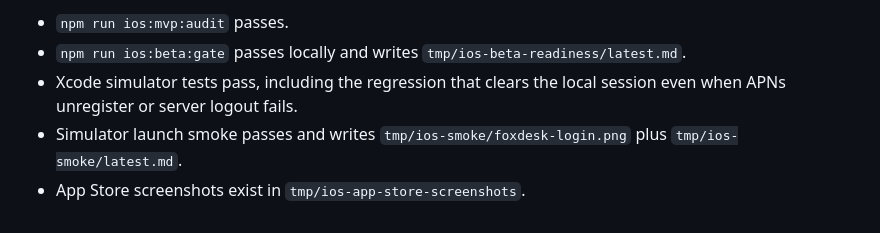
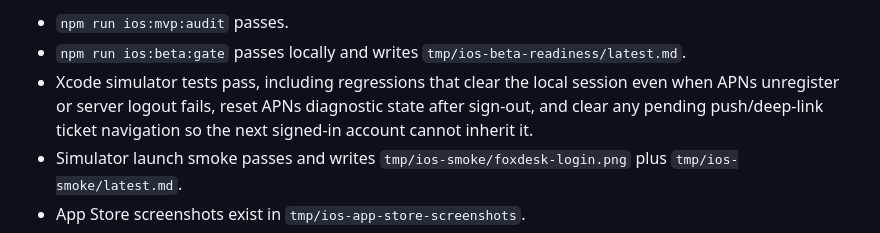
Before and after one commit to lukashanes/foxdesk_saas, a Markdown page: docs/IOS_OPERATOR_CHECKLIST.md, the part around one of its changes. GitHub-like rendering.

Commit message:
Refresh iOS handoff after push navigation cleanup

```diff
--- a/docs/IOS_OPERATOR_CHECKLIST.md
+++ b/docs/IOS_OPERATOR_CHECKLIST.md
@@ -13,8 +13,10 @@ As of 2026-07-07 00:48 UTC:
 - `npm run ios:mvp:audit` passes.
 - `npm run ios:beta:gate` passes locally and writes
   `tmp/ios-beta-readiness/latest.md`.
-- Xcode simulator tests pass, including the regression that clears the local
-  session even when APNs unregister or server logout fails.
+- Xcode simulator tests pass, including regressions that clear the local
+  session even when APNs unregister or server logout fails, reset APNs
+  diagnostic state after sign-out, and clear any pending push/deep-link ticket
+  navigation so the next signed-in account cannot inherit it.
 - Simulator launch smoke passes and writes
   `tmp/ios-smoke/foxdesk-login.png` plus `tmp/ios-smoke/latest.md`.
 - App Store screenshots exist in `tmp/ios-app-store-screenshots`.
```
Also changed, not shown: other parts of docs/IOS_OPERATOR_CHECKLIST.md (+1 -1 lines), docs/IOS_HANDOFF.md (+8 -6 lines).
